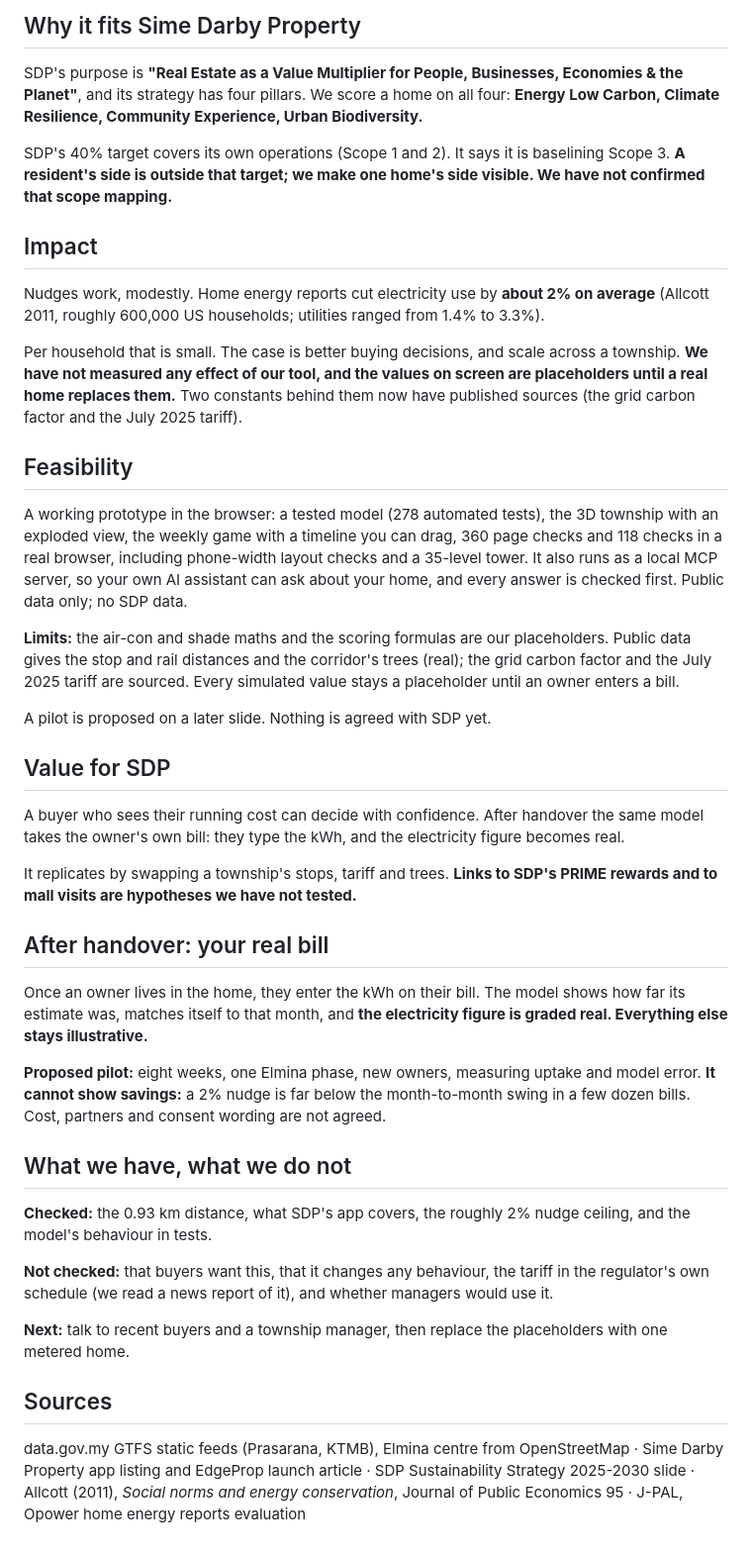
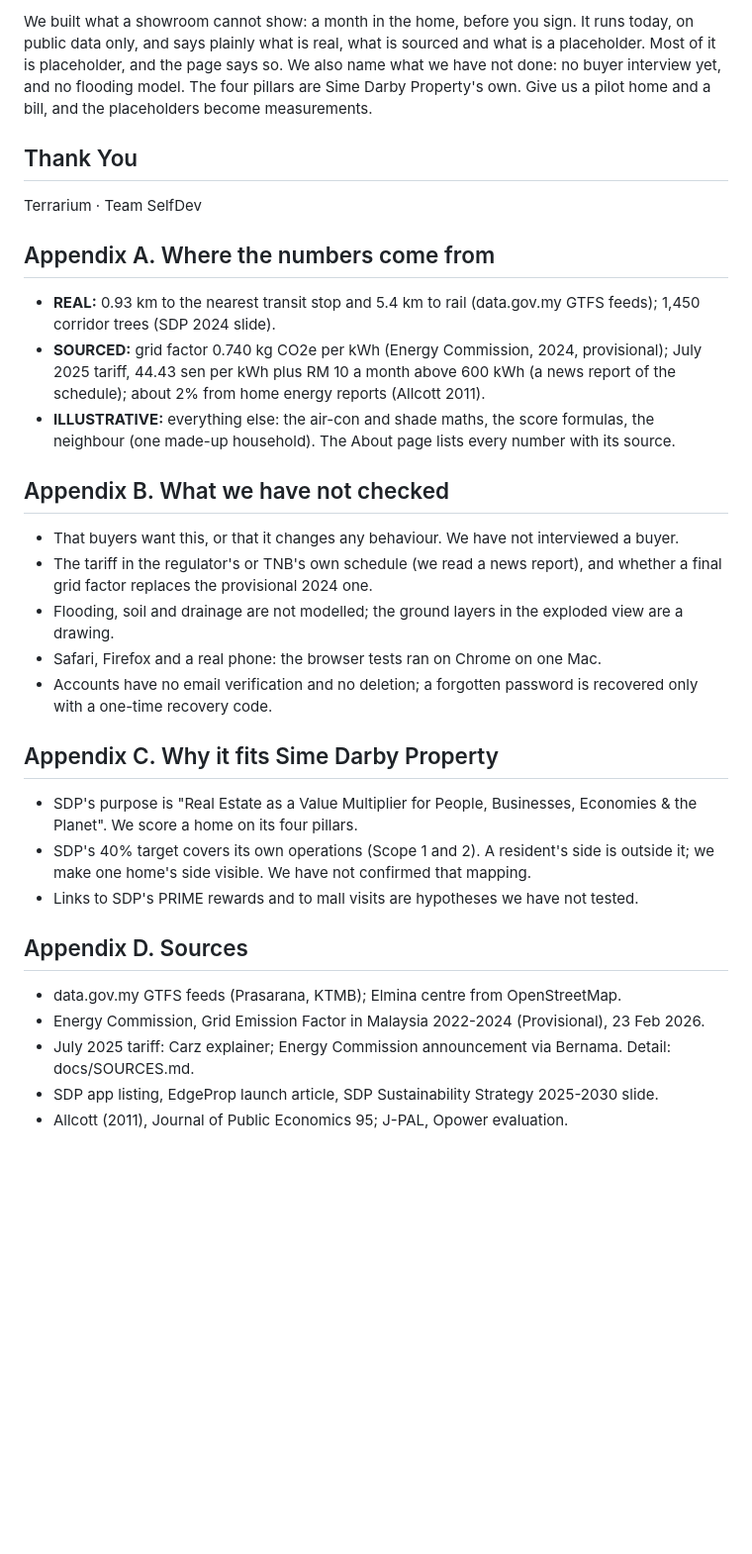
Before and after one commit to ponli550/SDP-Terrarium, a Markdown page: docs/PITCH.md, the part around the change printed below. Shown: that part at 99% size. GitHub-like rendering; blank space fills up the shorter version.

```diff
--- a/docs/PITCH.md
+++ b/docs/PITCH.md
@@ -57,44 +80,34 @@ Exploded view: your floors lift apart and your unit is marked. Studio view shows
 
-## Why it fits Sime Darby Property
+We built what a showroom cannot show: a month in the home, before you sign. It runs today, on public data only, and says plainly what is real, what is sourced and what is a placeholder. Most of it is placeholder, and the page says so. We also name what we have not done: no buyer interview yet, and no flooding model. The four pillars are Sime Darby Property's own. Give us a pilot home and a bill, and the placeholders become measurements.
 
-SDP's purpose is **"Real Estate as a Value Multiplier for People, Businesses, Economies & the Planet"**, and its strategy has four pillars. We score a home on all four: **Energy Low Carbon, Climate Resilience, Community Experience, Urban Biodiversity.**
+## Thank You
 
-SDP's 40% target covers its own operations (Scope 1 and 2). It says it is baselining Scope 3. **A resident's side is outside that target; we make one home's side visible. We have not confirmed that scope mapping.**
+Terrarium · Team SelfDev
 
-## Impact
+## Appendix A. Where the numbers come from
 
-Nudges work, modestly. Home energy reports cut electricity use by **about 2% on average** (Allcott 2011, roughly 600,000 US households; utilities ranged from 1.4% to 3.3%).
+- **REAL:** 0.93 km to the nearest transit stop and 5.4 km to rail (data.gov.my GTFS feeds); 1,450 corridor trees (SDP 2024 slide).
+- **SOURCED:** grid factor 0.740 kg CO2e per kWh (Energy Commission, 2024, provisional); July 2025 tariff, 44.43 sen per kWh plus RM 10 a month above 600 kWh (a news report of the schedule); about 2% from home energy reports (Allcott 2011).
+- **ILLUSTRATIVE:** everything else: the air-con and shade maths, the score formulas, the neighbour (one made-up household). The About page lists every number with its source.
 
-Per household that is small. The case is better buying decisions, and scale across a township. **We have not measured any effect of our tool, and the values on screen are placeholders until a real home replaces them.** Two constants behind them now have published sources (the grid carbon factor and the July 2025 tariff).
+## Appendix B. What we have not checked
 
-## Feasibility
+- That buyers want this, or that it changes any behaviour. We have not interviewed a buyer.
+- The tariff in the regulator's or TNB's own schedule (we read a news report), and whether a final grid factor replaces the provisional 2024 one.
+- Flooding, soil and drainage are not modelled; the ground layers in the exploded view are a drawing.
+- Safari, Firefox and a real phone: the browser tests ran on Chrome on one Mac.
+- Accounts have no email verification and no deletion; a forgotten password is recovered only with a one-time recovery code.
 
-A working prototype in the browser: a tested model (278 automated tests), the 3D township with an exploded view, the weekly game with a timeline you can drag, 360 page checks and 118 checks in a real browser, including phone-width layout checks and a 35-level tower. It also runs as a local MCP server, so your own AI assistant can ask about your home, and every answer is checked first. Public data only; no SDP data.
+## Appendix C. Why it fits Sime Darby Property
 
-**Limits:** the air-con and shade maths and the scoring formulas are our placeholders. Public data gives the stop and rail distances and the corridor's trees (real); the grid carbon factor and the July 2025 tariff are sourced. Every simulated value stays a placeholder until an owner enters a bill.
+- SDP's purpose is "Real Estate as a Value Multiplier for People, Businesses, Economies & the Planet". We score a home on its four pillars.
+- SDP's 40% target covers its own operations (Scope 1 and 2). A resident's side is outside it; we make one home's side visible. We have not confirmed that mapping.
+- Links to SDP's PRIME rewards and to mall visits are hypotheses we have not tested.
 
-A pilot is proposed on a later slide. Nothing is agreed with SDP yet.
+## Appendix D. Sources
 
-## Value for SDP
-
-A buyer who sees their running cost can decide with confidence. After handover the same model takes the owner's own bill: they type the kWh, and the electricity figure becomes real.
-
-It replicates by swapping a township's stops, tariff and trees. **Links to SDP's PRIME rewards and to mall visits are hypotheses we have not tested.**
-
-## After handover: your real bill
-
-Once an owner lives in the home, they enter the kWh on their bill. The model shows how far its estimate was, matches itself to that month, and **the electricity figure is graded real. Everything else stays illustrative.**
-
-**Proposed pilot:** eight weeks, one Elmina phase, new owners, measuring uptake and model error. **It cannot show savings:** a 2% nudge is far below the month-to-month swing in a few dozen bills. Cost, partners and consent wording are not agreed.
-
-## What we have, what we do not
-
-**Checked:** the 0.93 km distance, what SDP's app covers, the roughly 2% nudge ceiling, and the model's behaviour in tests.
-
-**Not checked:** that buyers want this, that it changes any behaviour, the tariff in the regulator's own schedule (we read a news report of it), and whether managers would use it.
-
-**Next:** talk to recent buyers and a township manager, then replace the placeholders with one metered home.
-
-## Sources
-
-data.gov.my GTFS static feeds (Prasarana, KTMB), Elmina centre from OpenStreetMap · Sime Darby Property app listing and EdgeProp launch article · SDP Sustainability Strategy 2025-2030 slide · Allcott (2011), *Social norms and energy conservation*, Journal of Public Economics 95 · J-PAL, Opower home energy reports evaluation
+- data.gov.my GTFS feeds (Prasarana, KTMB); Elmina centre from OpenStreetMap.
+- Energy Commission, Grid Emission Factor in Malaysia 2022-2024 (Provisional), 23 Feb 2026.
+- July 2025 tariff: Carz explainer; Energy Commission announcement via Bernama. Detail: docs/SOURCES.md.
+- SDP app listing, EdgeProp launch article, SDP Sustainability Strategy 2025-2030 slide.
+- Allcott (2011), Journal of Public Economics 95; J-PAL, Opower evaluation.
```
Also changed, not shown: other parts of docs/PITCH.md (+55 -32 lines), README.md (+14 -2 lines), docs/media/visual-concept.png (added), 4 other files.
